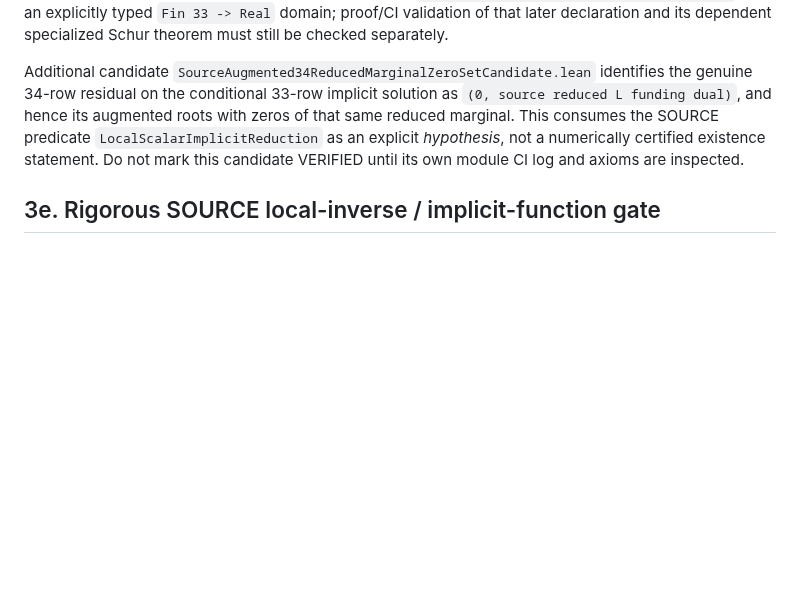
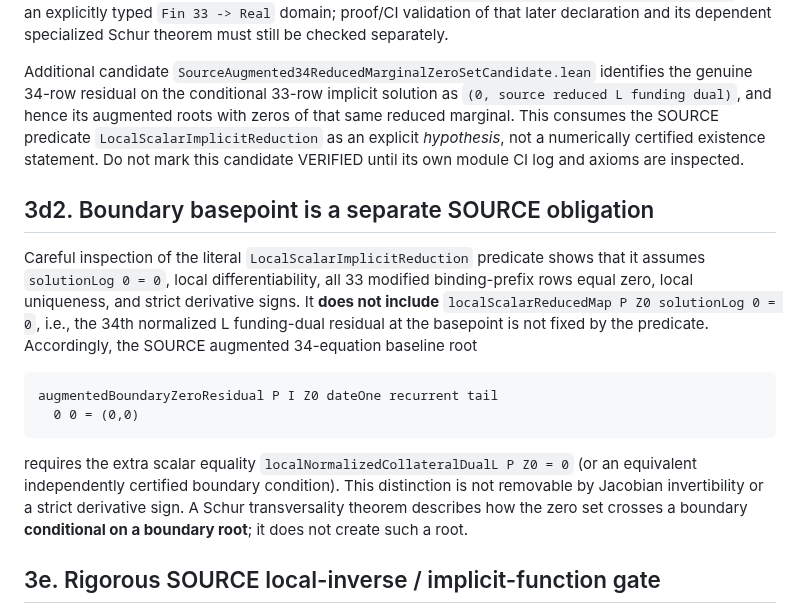
Before and after one commit to alejandroventuraventurameza-tech/ai-project, a Markdown page: docs/SOURCE_AUGMENTED_34_JACOBIAN_SCHUR_GATE_20261114.md, the part around the change. Drawn GitHub-style; blank space fills up the shorter version.

Commit message:
docs: flag missing SOURCE basepoint funding-dual zero beyond implicit reduction [skip ci]

```diff
--- a/docs/SOURCE_AUGMENTED_34_JACOBIAN_SCHUR_GATE_20261114.md
+++ b/docs/SOURCE_AUGMENTED_34_JACOBIAN_SCHUR_GATE_20261114.md
@@ -251,6 +251,28 @@ as an explicit *hypothesis*, not a numerically certified existence
 statement. Do not mark this candidate VERIFIED until its own module
 CI log and axioms are inspected.
 
+## 3d2. Boundary basepoint is a separate SOURCE obligation
+
+Careful inspection of the literal `LocalScalarImplicitReduction`
+predicate shows that it assumes `solutionLog 0 = 0`, local
+differentiability, all 33 modified binding-prefix rows equal zero,
+local uniqueness, and strict derivative signs. It **does not include**
+`localScalarReducedMap P Z0 solutionLog 0 = 0`, i.e.,
+the 34th normalized L funding-dual residual at the basepoint is
+not fixed by the predicate. Accordingly, the SOURCE augmented
+34-equation baseline root
+
+    augmentedBoundaryZeroResidual P I Z0 dateOne recurrent tail
+      0 0 = (0,0)
+
+requires the extra scalar equality
+`localNormalizedCollateralDualL P Z0 = 0`
+(or an equivalent independently certified boundary condition).
+This distinction is not removable by Jacobian invertibility or a
+strict derivative sign. A Schur transversality theorem describes
+how the zero set crosses a boundary **conditional on a boundary root**;
+it does not create such a root.
+
 ## 3e. Rigorous SOURCE local-inverse / implicit-function gate
 
 Mathlib's pinned implicit and inverse function theorem APIs
```
